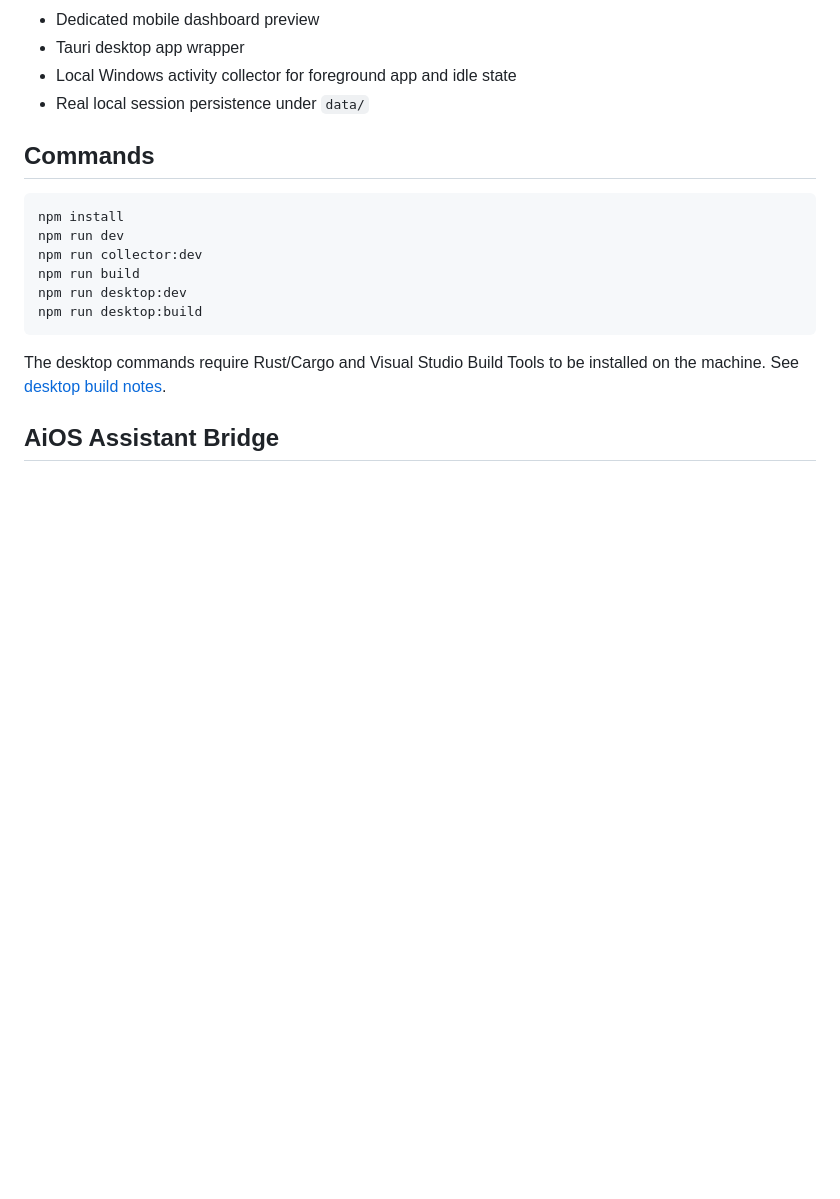
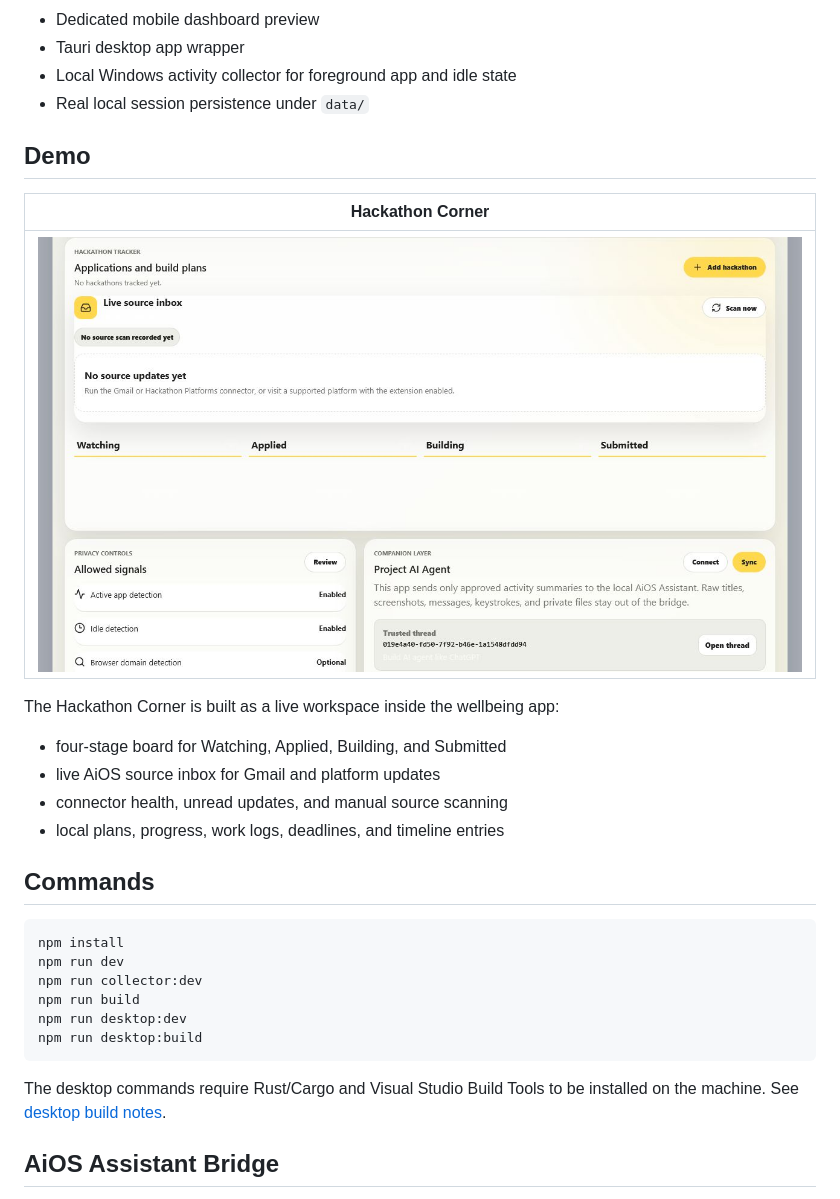
Before and after one commit to AnuranjanJain/what-do-you-do, a Markdown page: README.md, the part around the change. GitHub-like rendering; pictures changed too: docs/screenshots/hackathon-corner.png (added); blank space fills up the shorter version.

Commit message:
Add hackathon corner demo

```diff
--- a/README.md
+++ b/README.md
@@ -17,6 +17,19 @@ Initial build for a privacy-first digital wellbeing app that understands what th
 - Tauri desktop app wrapper
 - Local Windows activity collector for foreground app and idle state
 - Real local session persistence under `data/`
+
+## Demo
+
+| Hackathon Corner |
+| --- |
+| ![What Do You Do Hackathon Corner](docs/screenshots/hackathon-corner.png) |
+
+The Hackathon Corner is built as a live workspace inside the wellbeing app:
+
+- four-stage board for Watching, Applied, Building, and Submitted
+- live AiOS source inbox for Gmail and platform updates
+- connector health, unread updates, and manual source scanning
+- local plans, progress, work logs, deadlines, and timeline entries
 
 ## Commands
 
```
Also changed, not shown: 2 other files.
